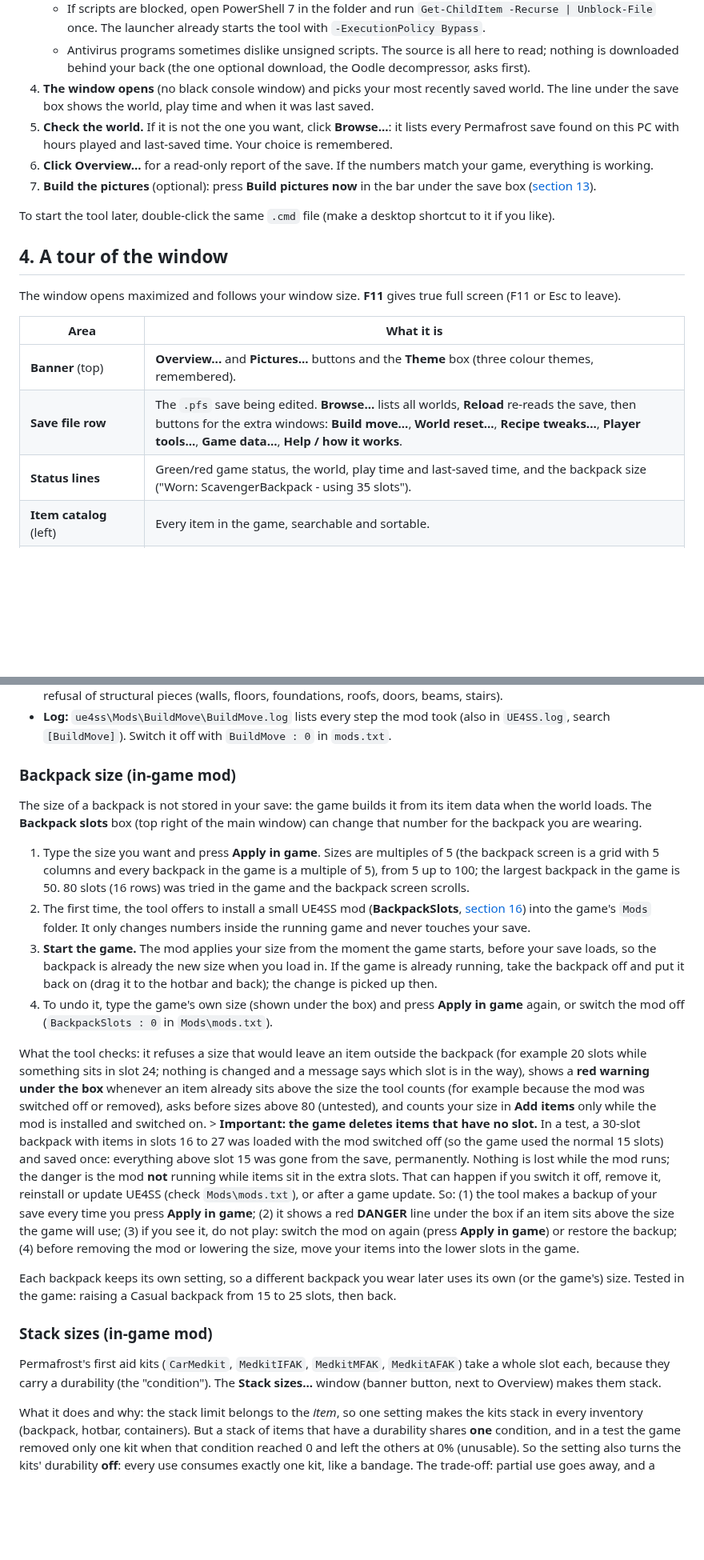
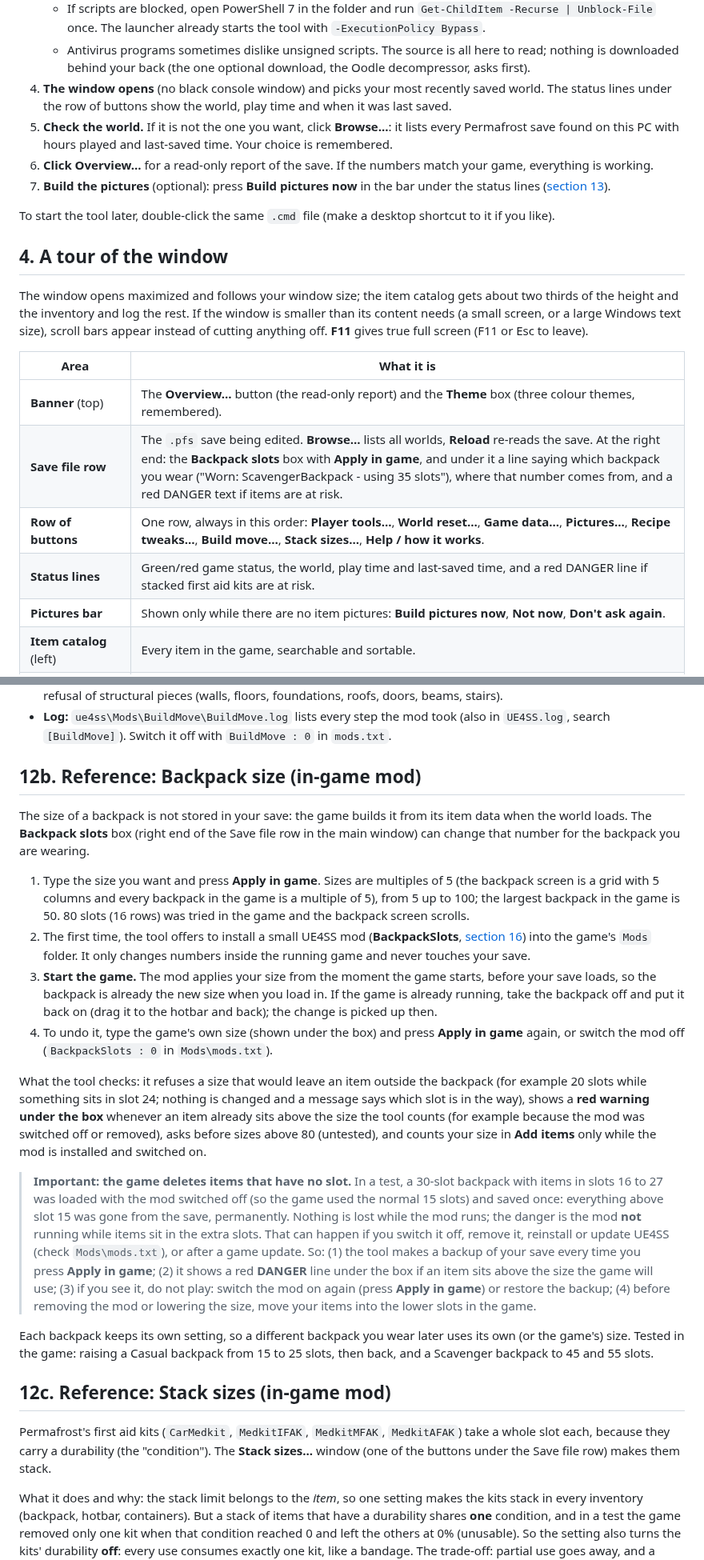
Before and after one commit to treefitty5/permafrost-item-tool, a Markdown page: README.md, 2 parts joined by grey strips. Shown at 80% size. Rendered like a GitHub page; blank space fills up the shorter version.

```diff
--- a/README.md
+++ b/README.md
@@ -82,22 +84,24 @@ Nothing else for the main window. **UE4SS** is only needed for the in-game mods
    * *"Windows protected your PC"*: **More info → Run anyway**.
    * If scripts are blocked, open PowerShell 7 in the folder and run `Get-ChildItem -Recurse | Unblock-File` once. The launcher already starts the tool with `-ExecutionPolicy Bypass`.
    * Antivirus programs sometimes dislike unsigned scripts. The source is all here to read; nothing is downloaded behind your back (the one optional download, the Oodle decompressor, asks first).
-4. **The window opens** (no black console window) and picks your most recently saved world. The line under the save box shows the world, play time and when it was last saved.
+4. **The window opens** (no black console window) and picks your most recently saved world. The status lines under the row of buttons show the world, play time and when it was last saved.
 5. **Check the world.** If it is not the one you want, click **Browse...**: it lists every Permafrost save found on this PC with hours played and last-saved time. Your choice is remembered.
 6. **Click Overview...** for a read-only report of the save. If the numbers match your game, everything is working.
-7. **Build the pictures** (optional): press **Build pictures now** in the bar under the save box ([section 13](#13-reference-pictures)).
+7. **Build the pictures** (optional): press **Build pictures now** in the bar under the status lines ([section 13](#13-reference-pictures)).
 
 To start the tool later, double-click the same `.cmd` file (make a desktop shortcut to it if you like).
 
 ## 4. A tour of the window
 
-The window opens maximized and follows your window size. **F11** gives true full screen (F11 or Esc to leave).
+The window opens maximized and follows your window size; the item catalog gets about two thirds of the height and the inventory and log the rest. If the window is smaller than its content needs (a small screen, or a large Windows text size), scroll bars appear instead of cutting anything off. **F11** gives true full screen (F11 or Esc to leave).
 
 | Area | What it is |
 |---|---|
-| **Banner** (top) | **Overview...** and **Pictures...** buttons and the **Theme** box (three colour themes, remembered). |
-| **Save file row** | The `.pfs` save being edited. **Browse...** lists all worlds, **Reload** re-reads the save, then buttons for the extra windows: **Build move...**, **World reset...**, **Recipe tweaks...**, **Player tools...**, **Game data...**, **Help / how it works**. |
-| **Status lines** | Green/red game status, the world, play time and last-saved time, and the backpack size ("Worn: ScavengerBackpack - using 35 slots"). |
+| **Banner** (top) | The **Overview...** button (the read-only report) and the **Theme** box (three colour themes, remembered). |
+| **Save file row** | The `.pfs` save being edited. **Browse...** lists all worlds, **Reload** re-reads the save. At the right end: the **Backpack slots** box with **Apply in game**, and under it a line saying which backpack you wear ("Worn: ScavengerBackpack - using 35 slots"), where that number comes from, and a red DANGER text if items are at risk. |
+| **Row of buttons** | One row, always in this order: **Player tools...**, **World reset...**, **Game data...**, **Pictures...**, **Recipe tweaks...**, **Build move...**, **Stack sizes...**, **Help / how it works**. |
+| **Status lines** | Green/red game status, the world, play time and last-saved time, and a red DANGER line if stacked first aid kits are at risk. |
+| **Pictures bar** | Shown only while there are no item pictures: **Build pictures now**, **Not now**, **Don't ask again**. |
 | **Item catalog** (left) | Every item in the game, searchable and sortable. |
 | **Selected item** (right) | Details and the quantity / condition boxes for the item you clicked. |
 | **Queue** (right) | Items waiting to be added, with **Preview** and **Apply to save**. |
@@ -312,21 +317,24 @@ Two more things the game keeps in the save are handled too:
 * **Not tested yet:** Page Up / Page Down (turn the held part 15 degrees), F6 (cancel: the part jumps back) and the refusal of structural pieces (walls, floors, foundations, roofs, doors, beams, stairs).
 * **Log:** `ue4ss\Mods\BuildMove\BuildMove.log` lists every step the mod took (also in `UE4SS.log`, search `[BuildMove]`). Switch it off with `BuildMove : 0` in `mods.txt`.
 
-### Backpack size (in-game mod)
+## 12b. Reference: Backpack size (in-game mod)
 
-The size of a backpack is not stored in your save: the game builds it from its item data when the world loads. The **Backpack slots** box (top right of the main window) can change that number for the backpack you are wearing.
+The size of a backpack is not stored in your save: the game builds it from its item data when the world loads. The **Backpack slots** box (right end of the Save file row in the main window) can change that number for the backpack you are wearing.
 
 1. Type the size you want and press **Apply in game**. Sizes are multiples of 5 (the backpack screen is a grid with 5 columns and every backpack in the game is a multiple of 5), from 5 up to 100; the largest backpack in the game is 50. 80 slots (16 rows) was tried in the game and the backpack screen scrolls.
 2. The first time, the tool offers to install a small UE4SS mod (**BackpackSlots**, [section 16](#16-installing-ue4ss-only-for-the-in-game-mods)) into the game's `Mods` folder. It only changes numbers inside the running game and never touches your save.
 3. **Start the game.** The mod applies your size from the moment the game starts, before your save loads, so the backpack is already the new size when you load in. If the game is already running, take the backpack off and put it back on (drag it to the hotbar and back); the change is picked up then.
 4. To undo it, type the game's own size (shown under the box) and press **Apply in game** again, or switch the mod off (`BackpackSlots : 0` in `Mods\mods.txt`).
 
-What the tool checks: it refuses a size that would leave an item outside the backpack (for example 20 slots while something sits in slot 24; nothing is changed and a message says which slot is in the way), shows a **red warning under the box** whenever an item already sits above the size the tool counts (for example because the mod was switched off or removed), asks before sizes above 80 (untested), and counts your size in **Add items** only while the mod is installed and switched on. > **Important: the game deletes items that have no slot.** In a test, a 30-slot backpack with items in slots 16 to 27 was loaded with the mod switched off (so the game used the normal 15 slots) and saved once: everything above slot 15 was gone from the save, permanently. Nothing is lost while the mod runs; the danger is the mod **not** running while items sit in the extra slots. That can happen if you switch it off, remove it, reinstall or update UE4SS (check `Mods\mods.txt`), or after a game update. So: (1) the tool makes a backup of your save every time you press **Apply in game**; (2) it shows a red **DANGER** line under the box if an item sits above the size the game will use; (3) if you see it, do not play: switch the mod on again (press **Apply in game**) or restore the backup; (4) before removing the mod or lowering the size, move your items into the lower slots in the game.
+What the tool checks: it refuses a size that would leave an item outside the backpack (for example 20 slots while something sits in slot 24; nothing is changed and a message says which slot is in the way), shows a **red warning under the box** whenever an item already sits above the size the tool counts (for example because the mod was switched off or removed), asks before sizes above 80 (untested), and counts your size in **Add items** only while the mod is installed and switched on.
 
-Each backpack keeps its own setting, so a different backpack you wear later uses its own (or the game's) size. Tested in the game: raising a Casual backpack from 15 to 25 slots, then back.
-### Stack sizes (in-game mod)
+> **Important: the game deletes items that have no slot.** In a test, a 30-slot backpack with items in slots 16 to 27 was loaded with the mod switched off (so the game used the normal 15 slots) and saved once: everything above slot 15 was gone from the save, permanently. Nothing is lost while the mod runs; the danger is the mod **not** running while items sit in the extra slots. That can happen if you switch it off, remove it, reinstall or update UE4SS (check `Mods\mods.txt`), or after a game update. So: (1) the tool makes a backup of your save every time you press **Apply in game**; (2) it shows a red **DANGER** line under the box if an item sits above the size the game will use; (3) if you see it, do not play: switch the mod on again (press **Apply in game**) or restore the backup; (4) before removing the mod or lowering the size, move your items into the lower slots in the game.
 
-Permafrost's first aid kits (`CarMedkit`, `MedkitIFAK`, `MedkitMFAK`, `MedkitAFAK`) take a whole slot each, because they carry a durability (the "condition"). The **Stack sizes...** window (banner button, next to Overview) makes them stack.
+Each backpack keeps its own setting, so a different backpack you wear later uses its own (or the game's) size. Tested in the game: raising a Casual backpack from 15 to 25 slots, then back, and a Scavenger backpack to 45 and 55 slots.
+
+## 12c. Reference: Stack sizes (in-game mod)
+
+Permafrost's first aid kits (`CarMedkit`, `MedkitIFAK`, `MedkitMFAK`, `MedkitAFAK`) take a whole slot each, because they carry a durability (the "condition"). The **Stack sizes...** window (one of the buttons under the Save file row) makes them stack.
 
 What it does and why: the stack limit belongs to the *item*, so one setting makes the kits stack in every inventory (backpack, hotbar, containers). But a stack of items that have a durability shares **one** condition, and in a test the game removed only one kit when that condition reached 0 and left the others at 0% (unusable). So the setting also turns the kits' durability **off**: every use consumes exactly one kit, like a bandage. The trade-off: partial use goes away, and a small wound costs a whole kit.
 
```
Also changed, not shown: other parts of README.md (+26 -20 lines), docs/announcement.md (+6 -4 lines), docs/screenshot-main.png, docs/screenshot-overview.png, 3 other files.
